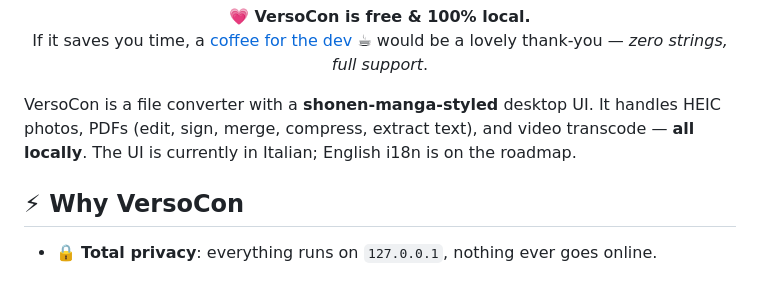
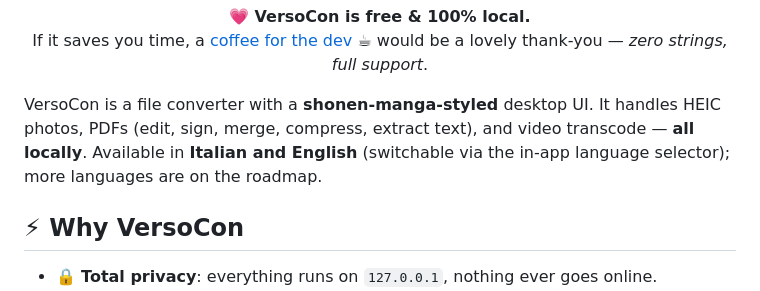
Before and after one commit to hikarihasegawa/versocon, a Markdown page: README.md, the part around the change. GitHub-like rendering.

Commit message:
docs(readme): UI now available in Italian + English (i18n shipped)

```diff
--- a/README.md
+++ b/README.md
@@ -25,7 +25,7 @@
   would be a lovely thank-you — <i>zero strings, full support</i>.
 </p>
 
-VersoCon is a file converter with a **shonen-manga-styled** desktop UI. It handles HEIC photos, PDFs (edit, sign, merge, compress, extract text), and video transcode — **all locally**. The UI is currently in Italian; English i18n is on the roadmap.
+VersoCon is a file converter with a **shonen-manga-styled** desktop UI. It handles HEIC photos, PDFs (edit, sign, merge, compress, extract text), and video transcode — **all locally**. Available in **Italian and English** (switchable via the in-app language selector); more languages are on the roadmap.
 
 ## ⚡ Why VersoCon
 
```
